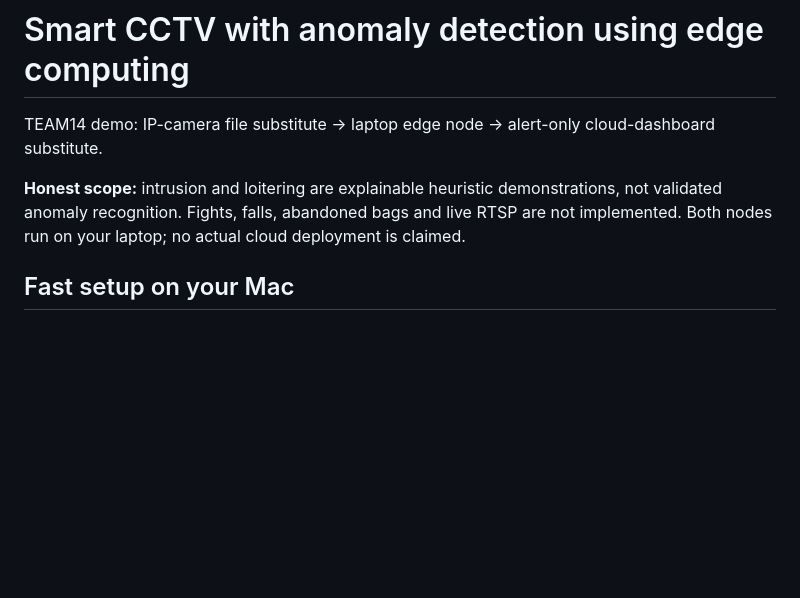
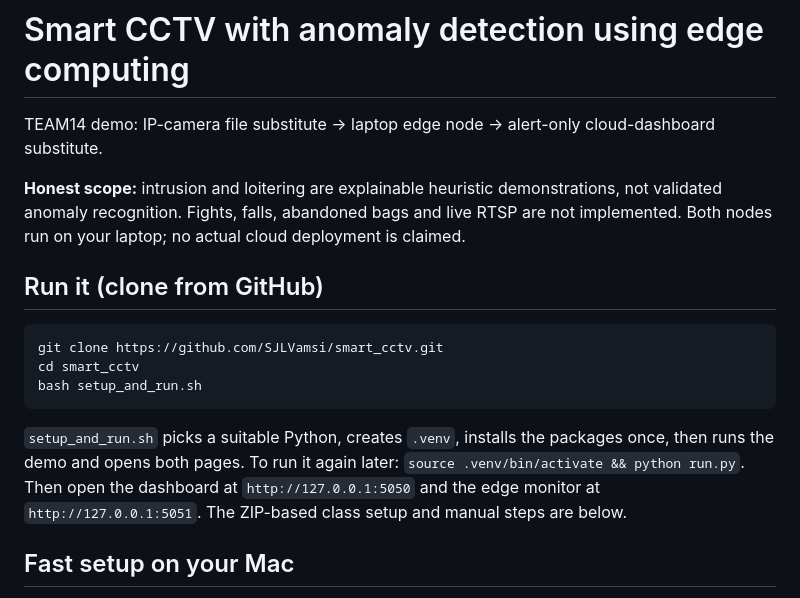
Before and after one commit to SJLVamsi/smart_cctv, a Markdown page: README.md, the part around the change. Rendered like a GitHub page; blank space fills up the shorter version.

Commit message:
README: add clone-from-GitHub quickstart

````diff
--- a/README.md
+++ b/README.md
@@ -3,6 +3,16 @@
 TEAM14 demo: IP-camera file substitute -> laptop edge node -> alert-only cloud-dashboard substitute.
 
 **Honest scope:** intrusion and loitering are explainable heuristic demonstrations, not validated anomaly recognition. Fights, falls, abandoned bags and live RTSP are not implemented. Both nodes run on your laptop; no actual cloud deployment is claimed.
+
+## Run it (clone from GitHub)
+
+```sh
+git clone https://github.com/SJLVamsi/smart_cctv.git
+cd smart_cctv
+bash setup_and_run.sh
+```
+
+`setup_and_run.sh` picks a suitable Python, creates `.venv`, installs the packages once, then runs the demo and opens both pages. To run it again later: `source .venv/bin/activate && python run.py`. Then open the dashboard at `http://127.0.0.1:5050` and the edge monitor at `http://127.0.0.1:5051`. The ZIP-based class setup and manual steps are below.
 
 ## Fast setup on your Mac
 
````
